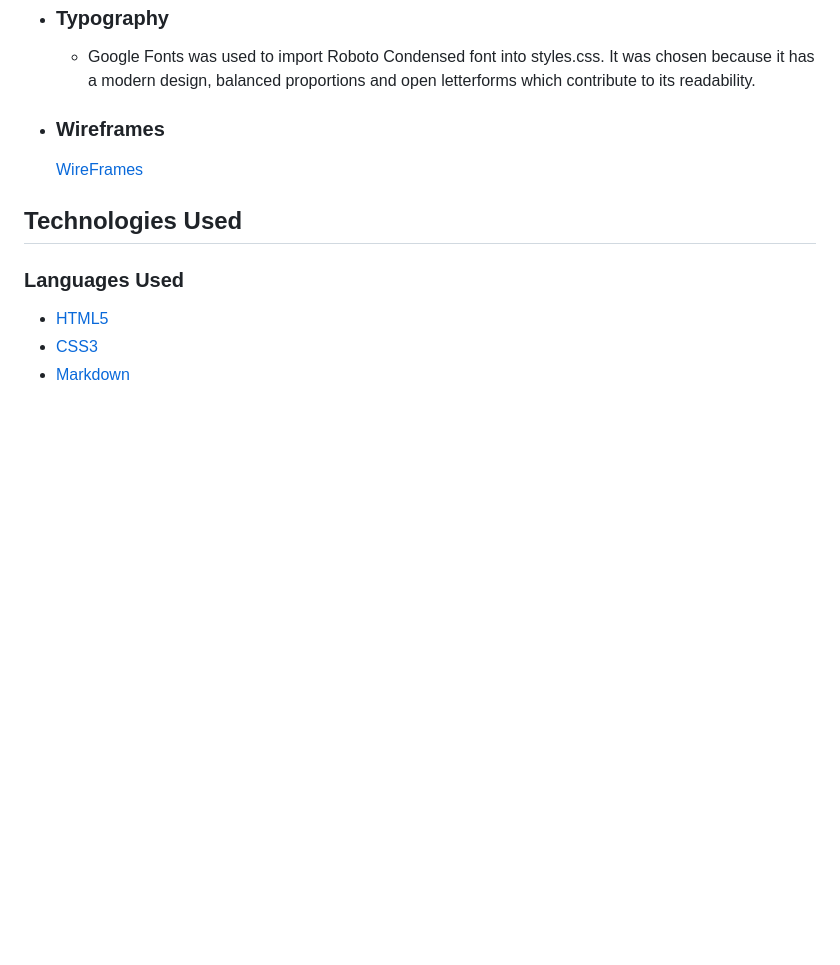
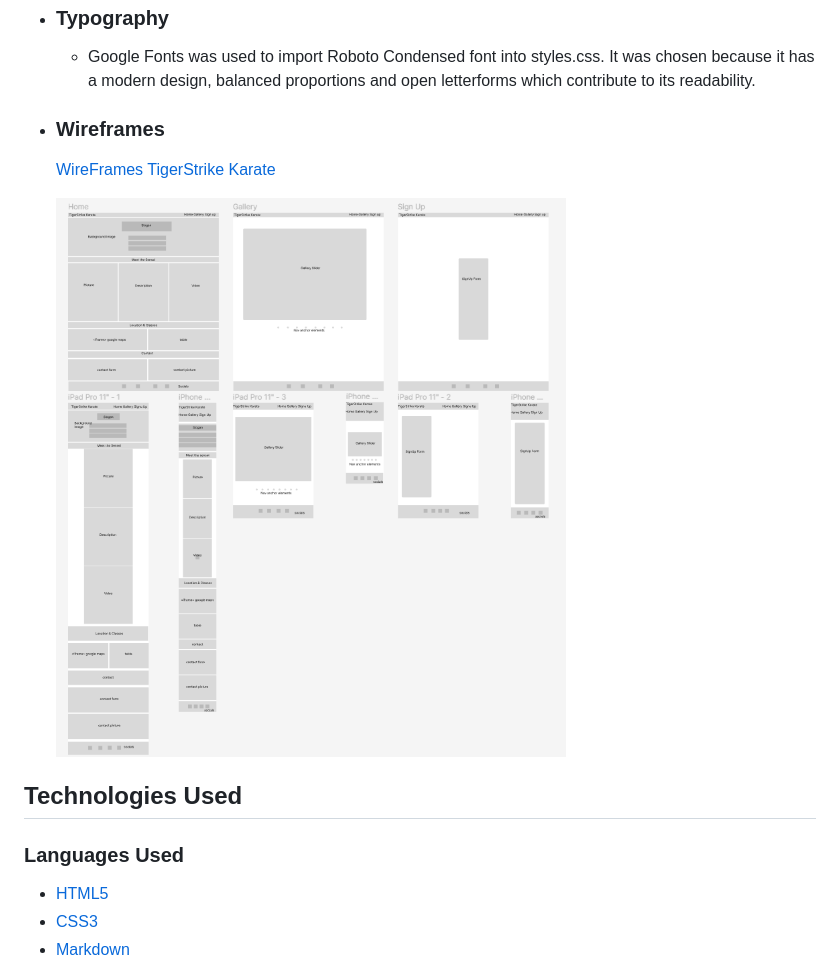
Before and after one commit to ARP-25/TigerStrike-Karate, a Markdown page: README.md, the part around the change. Drawn GitHub-style; pictures changed too: documentation/doc_images/wireframes.png (added); blank space fills up the shorter version.

Commit message:
Complete wireframes section readme

```diff
--- a/README.md
+++ b/README.md
@@ -97,7 +97,10 @@ TigerStrike Karate is a fictional Webpage installed to extend the online presenc
 
 -   ### Wireframes
 
-    [WireFrames](https://www.figma.com/file/pGU6MCfsyvi8nVRwshKWAI/TigerStrike-Karate?type=design&node-id=0%3A1&mode=design&t=HXw8p3nVZATMsvNZ-1)
+    [WireFrames TigerStrike Karate](https://www.figma.com/file/pGU6MCfsyvi8nVRwshKWAI/TigerStrike-Karate?type=design&node-id=0%3A1&mode=design&t=HXw8p3nVZATMsvNZ-1)
+
+    ![WireFrames Screenshot](documentation/doc_images/wireframes.png)
+
 
 ## Technologies Used
 
```
